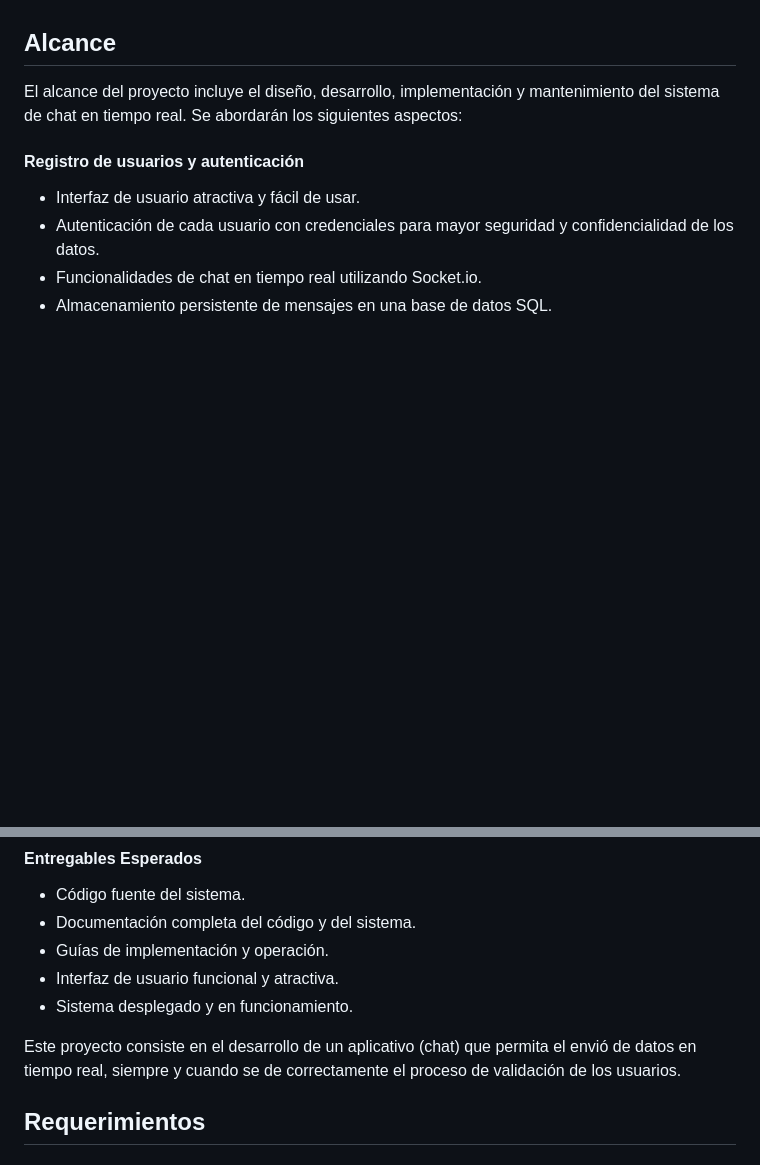
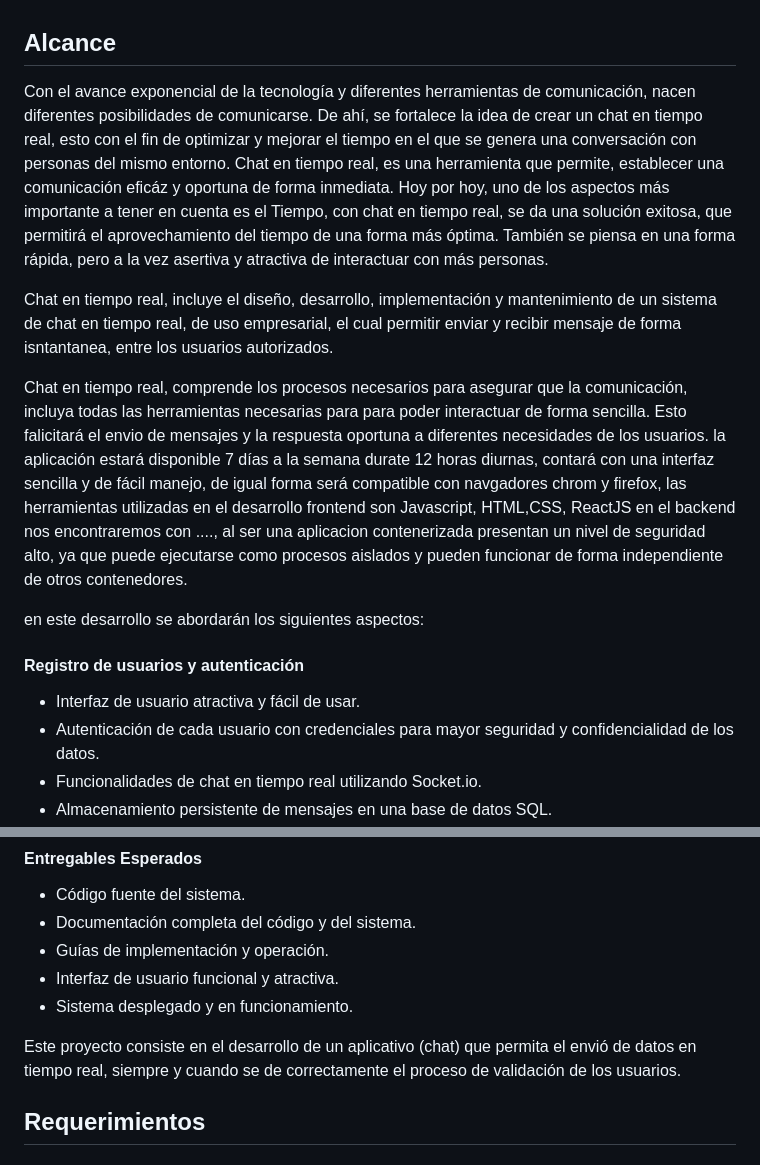
Before and after one commit to GermanBejarano/ChatProject, a Markdown page: README.md, 2 parts joined by grey strips. GitHub-like rendering; blank space fills up the shorter version.

Commit message:
Actualización del alcance

```diff
--- a/README.md
+++ b/README.md
@@ -134,7 +134,14 @@ Colaboración en Tiempo Real:
 - Equipo de Operaciones: Encargado del despliegue y mantenimiento del sistema en entornos de producción.
 
 ## Alcance
-El alcance del proyecto incluye el diseño, desarrollo, implementación y mantenimiento del sistema de chat en tiempo real. Se abordarán los siguientes aspectos:
+
+Con el avance exponencial de la tecnología y diferentes herramientas de comunicación, nacen diferentes posibilidades de comunicarse. De ahí, se fortalece la idea de crear un chat en tiempo real, esto con el fin de optimizar y mejorar el tiempo en el que se genera una  conversación con personas del mismo entorno. Chat en tiempo real, es una herramienta que permite, establecer una comunicación eficáz y oportuna de forma inmediata. Hoy por hoy, uno de los aspectos más importante a tener en cuenta es el Tiempo, con chat en tiempo real, se da una solución exitosa, que permitirá el aprovechamiento del tiempo de una forma más óptima. También se piensa en una forma rápida, pero a la vez asertiva y atractiva de interactuar con más personas.
+
+Chat en tiempo real, incluye el diseño, desarrollo, implementación y mantenimiento de un sistema de chat en tiempo real, de uso empresarial, el cual permitir enviar y recibir mensaje de forma isntantanea, entre los usuarios autorizados.
+
+Chat en tiempo real, comprende los procesos necesarios para asegurar que la comunicación, incluya todas las herramientas necesarias para para poder interactuar de forma sencilla. Esto falicitará el envio de mensajes y la respuesta oportuna a diferentes necesidades de los usuarios.  la aplicación estará disponible 7 días a la semana durate 12 horas diurnas, contará con una interfaz sencilla y de fácil manejo, de igual forma será compatible con navgadores chrom y firefox, las herramientas utilizadas en el desarrollo frontend son Javascript, HTML,CSS, ReactJS en el backend nos encontraremos con ...., al ser una aplicacion contenerizada presentan un nivel de seguridad alto, ya que puede ejecutarse como procesos aislados y pueden funcionar de forma independiente de otros contenedores.
+
+en este desarrollo se abordarán los siguientes aspectos:
 
 #### Registro de usuarios y autenticación
 
@@ -156,9 +163,9 @@ El alcance del proyecto incluye el diseño, desarrollo, implementación y manten
 - Interfaz de usuario funcional y atractiva.
 - Sistema desplegado y en funcionamiento.
 
+Este proyecto consiste en el desarrollo de un aplicativo (chat) que permita el envió de datos en tiempo real, siempre y cuando se de correctamente el proceso de validación de los usuarios.
 
 
-Este proyecto consiste en el desarrollo de un aplicativo (chat) que permita el envió de datos en tiempo real, siempre y cuando se de correctamente el proceso de validación de los usuarios.
 
 ## Requerimientos
 
```
